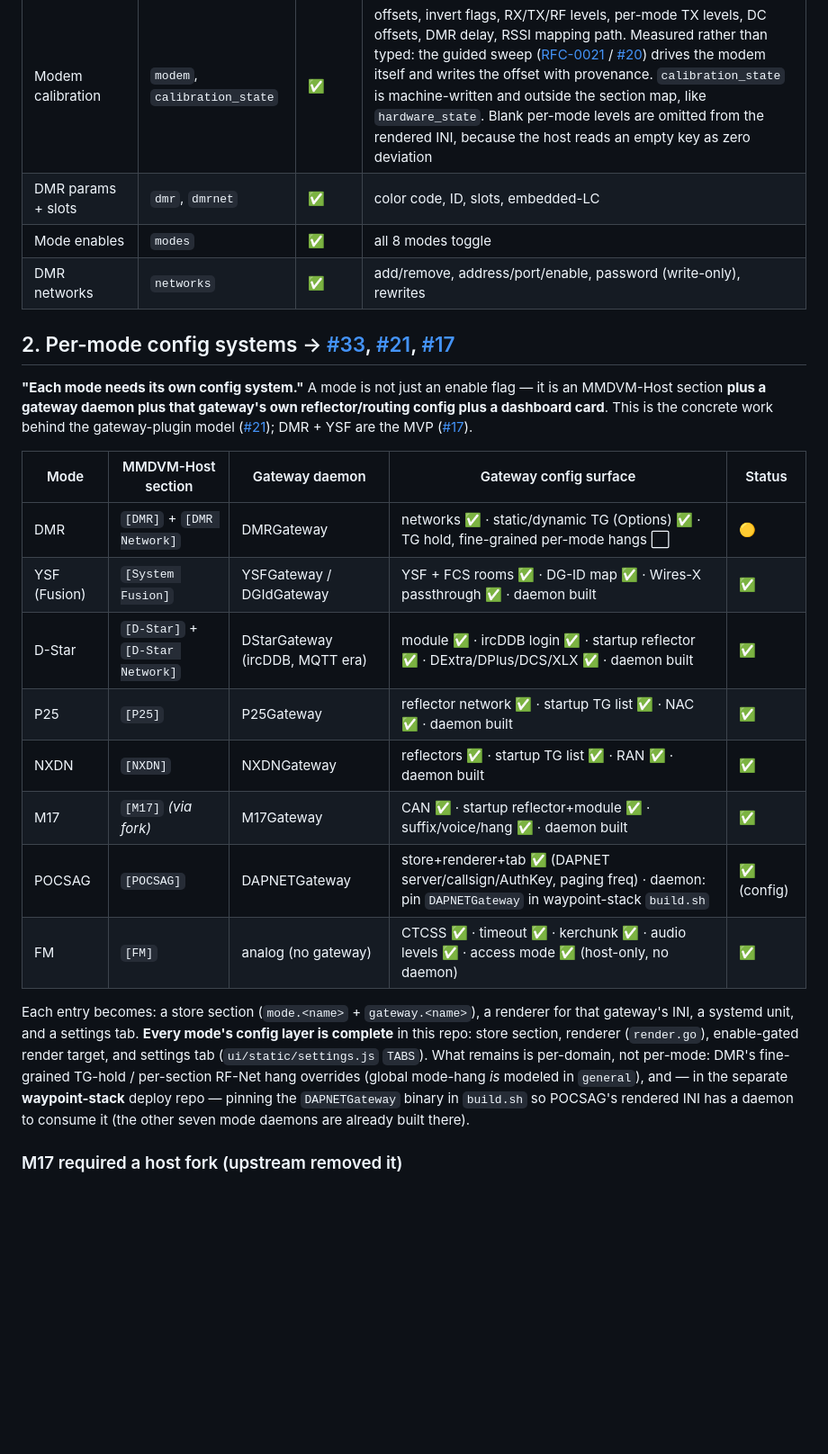
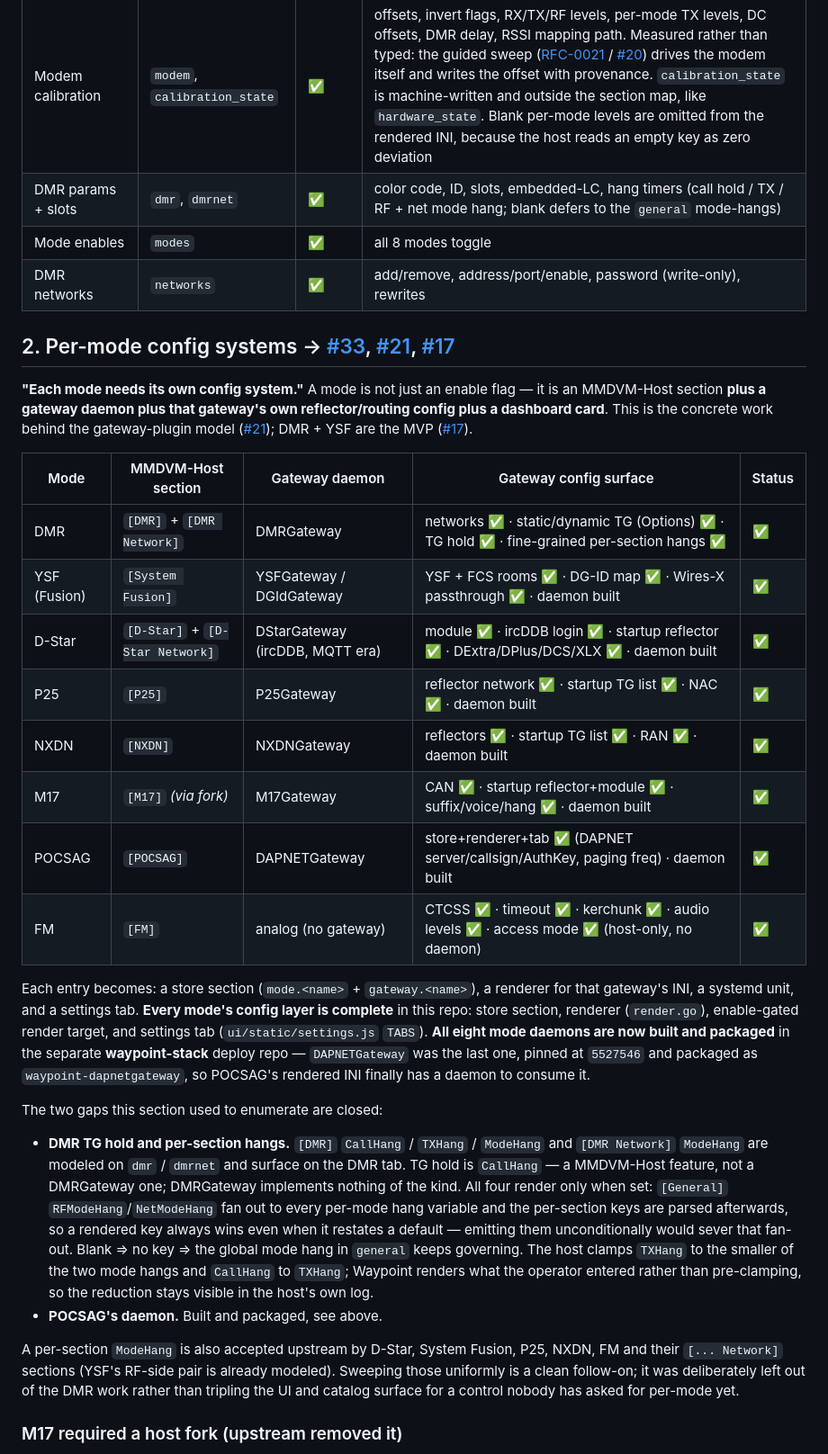
Before and after one commit to KN4OQW/waypoint, a Markdown page: docs/config-coverage.md, the part around one of its changes. Shown at 90% size. Rendered like a GitHub page; blank space fills up the shorter version.

```diff
--- a/docs/config-coverage.md
+++ b/docs/config-coverage.md
@@ -30,7 +30,7 @@ Status: ✅ done · 🟡 partial · ⬜ pending
 | Frequencies + modem port | `modem` | ✅ | RX/TX Hz, UART port/speed |
 | Modem board identity | `modem`, `hardware_state` | ✅ | Board + reference oscillator, detected by asking the modem ([RFC-0020](https://github.com/KN4OQW/waypoint/discussions/175) / [#18]). Drives no INI — it gates duplex, cross-checks mode enables against firmware capabilities, and fills the profile fingerprint. `hardware_state` is machine-written and outside the section map, so no operator PUT can assert a modem that is not there |
 | Modem calibration | `modem`, `calibration_state` | ✅ | offsets, invert flags, RX/TX/RF levels, per-mode TX levels, DC offsets, DMR delay, RSSI mapping path. Measured rather than typed: the guided sweep ([RFC-0021](https://github.com/KN4OQW/waypoint/discussions/177) / [#20]) drives the modem itself and writes the offset with provenance. `calibration_state` is machine-written and outside the section map, like `hardware_state`. Blank per-mode levels are omitted from the rendered INI, because the host reads an empty key as zero deviation |
-| DMR params + slots | `dmr`, `dmrnet` | ✅ | color code, ID, slots, embedded-LC |
+| DMR params + slots | `dmr`, `dmrnet` | ✅ | color code, ID, slots, embedded-LC, hang timers (call hold / TX / RF + net mode hang; blank defers to the `general` mode-hangs) |
 | Mode enables | `modes` | ✅ | all 8 modes toggle |
 | DMR networks | `networks` | ✅ | add/remove, address/port/enable, password (write-only), rewrites |
 
@@ -43,24 +43,44 @@ behind the gateway-plugin model ([#21]); DMR + YSF are the MVP ([#17]).
 
 | Mode | MMDVM-Host section | Gateway daemon | Gateway config surface | Status |
 |---|---|---|---|---|
-| DMR | `[DMR]` + `[DMR Network]` | DMRGateway | networks ✅ · static/dynamic TG (Options) ✅ · TG hold, fine-grained per-mode hangs ⬜ | 🟡 |
+| DMR | `[DMR]` + `[DMR Network]` | DMRGateway | networks ✅ · static/dynamic TG (Options) ✅ · TG hold ✅ · fine-grained per-section hangs ✅ | ✅ |
 | YSF (Fusion) | `[System Fusion]` | YSFGateway / DGIdGateway | YSF + FCS rooms ✅ · DG-ID map ✅ · Wires-X passthrough ✅ · daemon built | ✅ |
 | D-Star | `[D-Star]` + `[D-Star Network]` | DStarGateway (ircDDB, MQTT era) | module ✅ · ircDDB login ✅ · startup reflector ✅ · DExtra/DPlus/DCS/XLX ✅ · daemon built | ✅ |
 | P25 | `[P25]` | P25Gateway | reflector network ✅ · startup TG list ✅ · NAC ✅ · daemon built | ✅ |
 | NXDN | `[NXDN]` | NXDNGateway | reflectors ✅ · startup TG list ✅ · RAN ✅ · daemon built | ✅ |
 | M17 | `[M17]` *(via fork)* | M17Gateway | CAN ✅ · startup reflector+module ✅ · suffix/voice/hang ✅ · daemon built | ✅ |
-| POCSAG | `[POCSAG]` | DAPNETGateway | store+renderer+tab ✅ (DAPNET server/callsign/AuthKey, paging freq) · daemon: pin `DAPNETGateway` in waypoint-stack `build.sh` | ✅ (config) |
+| POCSAG | `[POCSAG]` | DAPNETGateway | store+renderer+tab ✅ (DAPNET server/callsign/AuthKey, paging freq) · daemon built | ✅ |
 | FM | `[FM]` | analog (no gateway) | CTCSS ✅ · timeout ✅ · kerchunk ✅ · audio levels ✅ · access mode ✅ (host-only, no daemon) | ✅ |
 
 Each entry becomes: a store section (`mode.<name>` + `gateway.<name>`), a
 renderer for that gateway's INI, a systemd unit, and a settings tab. **Every
 mode's config layer is complete** in this repo: store section, renderer
 (`render.go`), enable-gated render target, and settings tab
-(`ui/static/settings.js` `TABS`). What remains is per-domain, not per-mode:
-DMR's fine-grained TG-hold / per-section RF-Net hang overrides (global mode-hang
-*is* modeled in `general`), and — in the separate **waypoint-stack** deploy repo
-— pinning the `DAPNETGateway` binary in `build.sh` so POCSAG's rendered INI has a
-daemon to consume it (the other seven mode daemons are already built there).
+(`ui/static/settings.js` `TABS`). **All eight mode daemons are now built and
+packaged** in the separate **waypoint-stack** deploy repo — `DAPNETGateway` was
+the last one, pinned at `5527546` and packaged as `waypoint-dapnetgateway`, so
+POCSAG's rendered INI finally has a daemon to consume it.
+
+The two gaps this section used to enumerate are closed:
+
+- **DMR TG hold and per-section hangs.** `[DMR]` `CallHang` / `TXHang` /
+  `ModeHang` and `[DMR Network]` `ModeHang` are modeled on `dmr` / `dmrnet` and
+  surface on the DMR tab. TG hold is `CallHang` — a MMDVM-Host feature, not a
+  DMRGateway one; DMRGateway implements nothing of the kind. All four render only
+  when set: `[General]` `RFModeHang`/`NetModeHang` fan out to every per-mode hang
+  variable and the per-section keys are parsed afterwards, so a rendered key
+  always wins even when it restates a default — emitting them unconditionally
+  would sever that fan-out. Blank ⇒ no key ⇒ the global mode hang in `general`
+  keeps governing. The host clamps `TXHang` to the smaller of the two mode hangs
+  and `CallHang` to `TXHang`; Waypoint renders what the operator entered rather
+  than pre-clamping, so the reduction stays visible in the host's own log.
+- **POCSAG's daemon.** Built and packaged, see above.
+
+A per-section `ModeHang` is also accepted upstream by D-Star, System Fusion, P25,
+NXDN, FM and their `[... Network]` sections (YSF's RF-side pair is already
+modeled). Sweeping those uniformly is a clean follow-on; it was deliberately left
+out of the DMR work rather than tripling the UI and catalog surface for a control
+nobody has asked for per-mode yet.
 
 ### M17 required a host fork (upstream removed it)
 
```
Also changed, not shown: other parts of docs/config-coverage.md (+13 -9 lines), docs/design/issue-33-closeout.md (added, +76 -0 lines).
